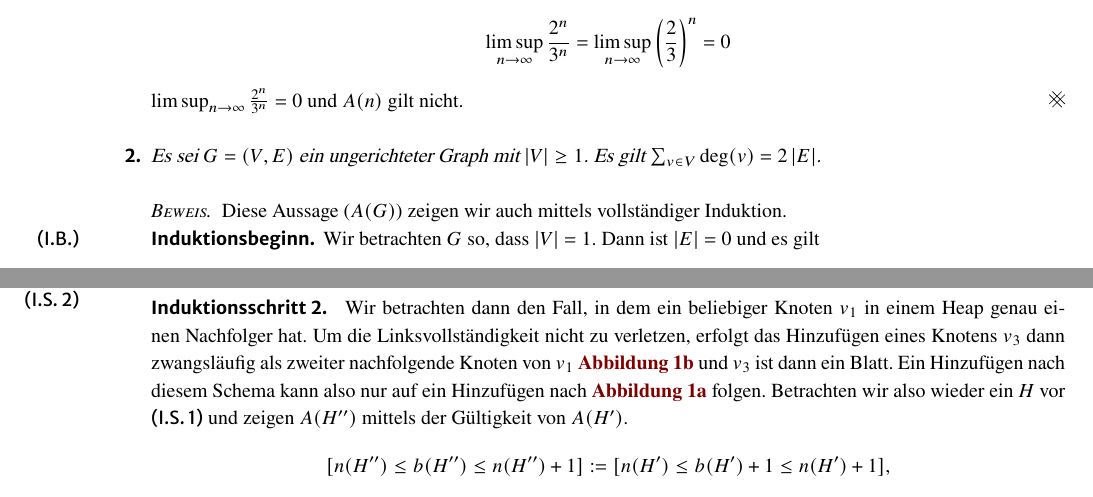
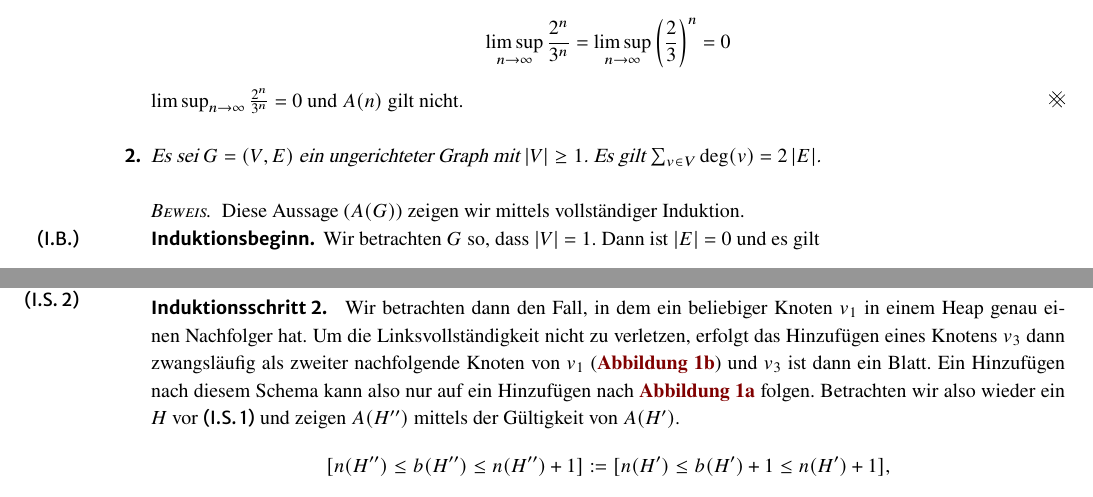
Before and after one commit to bananeira/latex-temp-jan24, a LaTeX problem sheet (homework/course/exercise/sheet00/sheet00.tex): two parts of pages 2 and 3 of 3, joined at a grey line, cut so that both start at the same text. The pictures show the PDF file out/sheet00.pdf that the author committed with the source.

Commit message:
Edit sheet00

```diff
--- a/homework/course/exercise/sheet00/sheet00.tex
+++ b/homework/course/exercise/sheet00/sheet00.tex
@@ -28,7 +28,7 @@
             Es gilt $\sum_{v \in V} \deg(v) = 2 \abs{E}$.}
 
             \begin{beweis}
-                Diese Aussage ($A(G)$) zeigen wir auch mittels vollständiger Induktion.
+                Diese Aussage ($A(G)$) zeigen wir mittels vollständiger Induktion.
                 \IB Wir betrachten $G$ so, dass $\abs{V} = 1$.
                 Dann ist $\abs{E} = 0$ und es gilt
                 \[
```
Also changed, not shown: out/sheet00.pdf, homework/course/exercise/sheet00/sheet00.tex (2 more changed lines).
